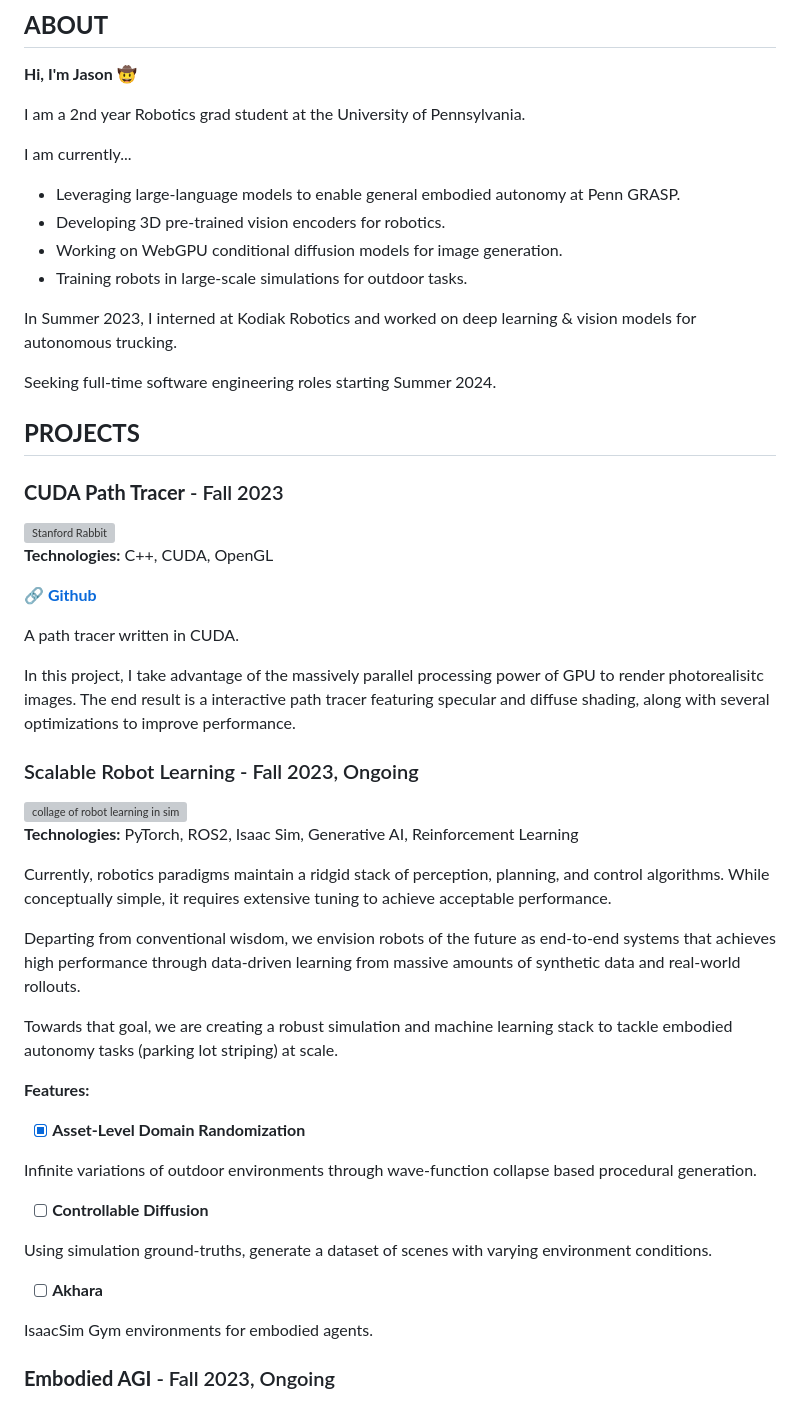
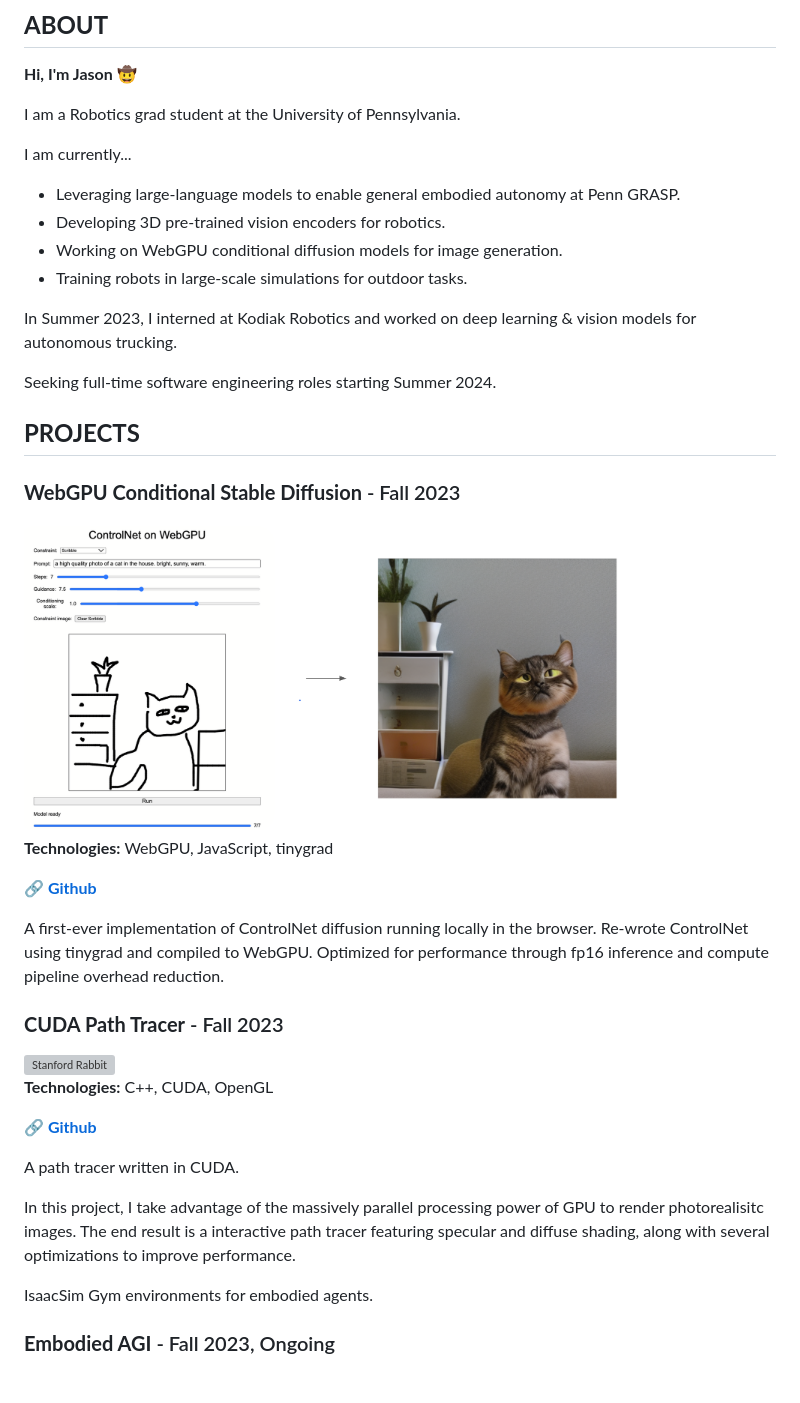
Before and after one commit to JChunX/a-website, a Markdown page: main.md, the part around the change. Rendered like a GitHub page; pictures changed too: static/images/cn_scribble_in_out.png (added); grey boxes are pictures that could not be loaded.

Commit message:
update with new projects

```diff
--- a/main.md
+++ b/main.md
@@ -2,7 +2,7 @@
 
 **Hi, I'm Jason 🤠**
 
-I am a 2nd year Robotics grad student at the University of Pennsylvania.
+I am a Robotics grad student at the University of Pennsylvania.
 
 I am currently...
 
@@ -23,6 +23,15 @@ In Summer 2023, I interned at Kodiak Robotics and worked on deep learning & visi
 
 ## **PROJECTS**
 
+### **WebGPU Conditional Stable Diffusion** - Fall 2023
+<img src="static/images/cn_scribble_in_out.png" alt="webgpu diffusion" width="600"/>
+
+**Technologies:** WebGPU, JavaScript, tinygrad
+
+**[🔗 Github](https://github.com/JChunX/web-control-net)**
+
+A first-ever implementation of ControlNet diffusion running locally in the browser. Re-wrote ControlNet using tinygrad and compiled to WebGPU. Optimized for performance through fp16 inference and compute pipeline overhead reduction.
+
 ### **CUDA Path Tracer** - Fall 2023
 <img src="https://github.com/JChunX/CUDA-Path-Tracer/raw/main/img/bunny.png" alt="Stanford Rabbit" width="600"/>
 
@@ -34,6 +43,7 @@ A path tracer written in CUDA.
 
 In this project, I take advantage of the massively parallel processing power of GPU to render photorealisitc images. The end result is a interactive path tracer featuring specular and diffuse shading, along with several optimizations to improve performance.
 
+<!--
 ### Scalable Robot Learning - Fall 2023, Ongoing
 
 <img src="static/images/collage.png" alt="collage of robot learning in sim" width="600"/>
@@ -56,7 +66,7 @@ Infinite variations of outdoor environments through wave-function collapse based
 
 Using simulation ground-truths, generate a dataset of scenes with varying environment conditions.
 
-- [ ] **Akhara**
+- [ ] **Akhara** -->
 
 IsaacSim Gym environments for embodied agents.
 
```
